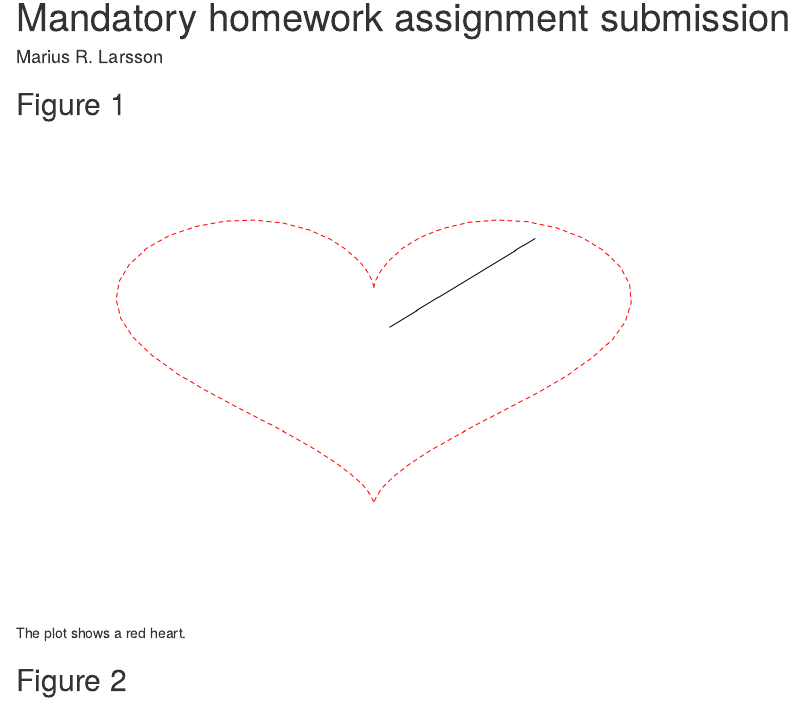
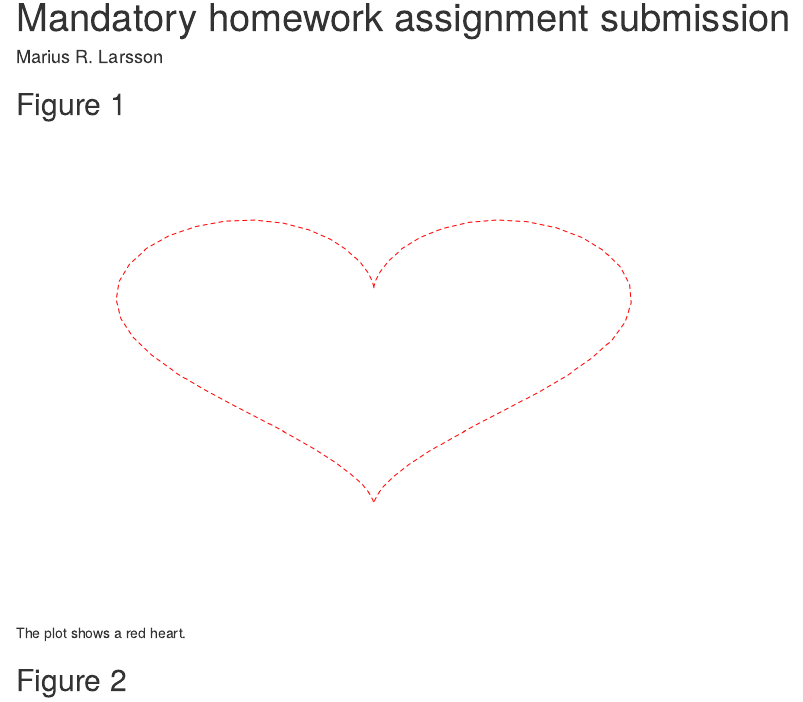
Before and after one commit to mariuslarsson/homework-BED-2056, an R Markdown document (submissions/EXAMPLE_git_submission_marius_larsson.Rmd): the page in a window 1100 px wide, from its top. Rendered offline with R 4.5, knitr and Pandoc, with nearby package versions; code that draws random numbers runs with fixed seeds of ours.

Commit message:
declined changes

````diff
--- a/submissions/EXAMPLE_git_submission_marius_larsson.Rmd
+++ b/submissions/EXAMPLE_git_submission_marius_larsson.Rmd
@@ -21,7 +21,6 @@ data$x <- xfun(data$t)
 
 plot(data$x,data$y, type="l", col="red", lty=2, axes=F, ylab="", xlab="")
 
-lines(c(1:10))
 
 ```
 
````
